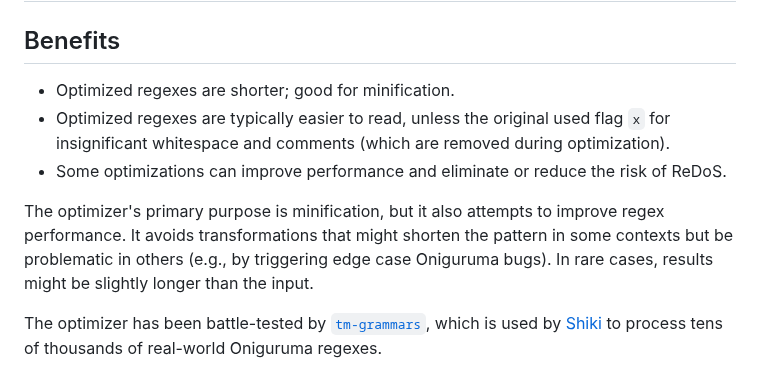
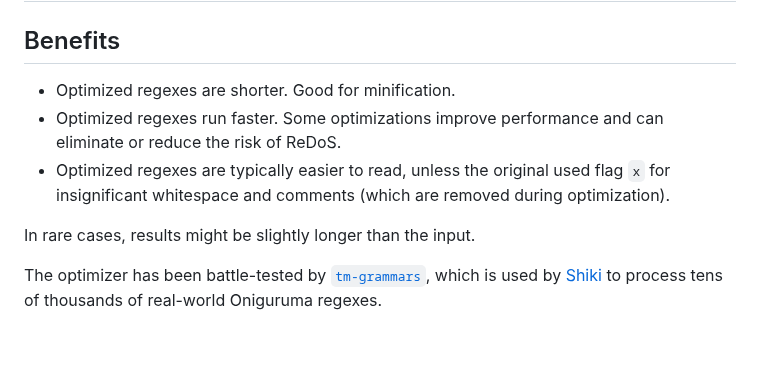
Before and after one commit to slevithan/oniguruma-parser, a Markdown page: src/optimizer/README.md, the part around the change. Drawn GitHub-style; blank space fills up the shorter version.

Commit message:
Optimizer: Readme

```diff
--- a/src/optimizer/README.md
+++ b/src/optimizer/README.md
@@ -20,11 +20,11 @@ Becomes:
 
 ## Benefits
 
-- Optimized regexes are shorter; good for minification.
+- Optimized regexes are shorter. Good for minification.
+- Optimized regexes run faster. Some optimizations improve performance and can eliminate or reduce the risk of ReDoS.
 - Optimized regexes are typically easier to read, unless the original used flag `x` for insignificant whitespace and comments (which are removed during optimization).
-- Some optimizations can improve performance and eliminate or reduce the risk of ReDoS.
 
-The optimizer's primary purpose is minification, but it also attempts to improve regex performance. It avoids transformations that might shorten the pattern in some contexts but be problematic in others (e.g., by triggering edge case Oniguruma bugs). In rare cases, results might be slightly longer than the input.
+In rare cases, results might be slightly longer than the input.
 
 The optimizer has been battle-tested by [`tm-grammars`](https://github.com/shikijs/textmate-grammars-themes), which is used by [Shiki](https://shiki.style/) to process tens of thousands of real-world Oniguruma regexes.
 
```
